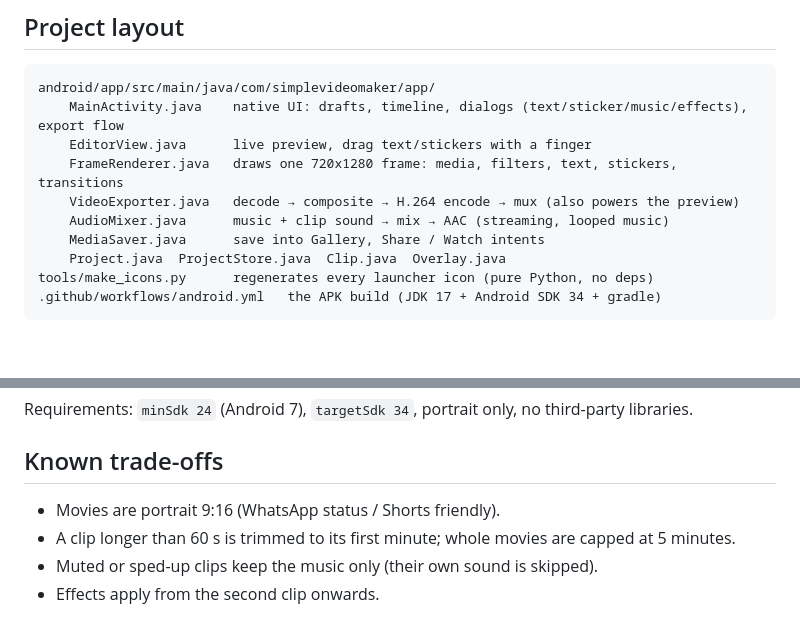
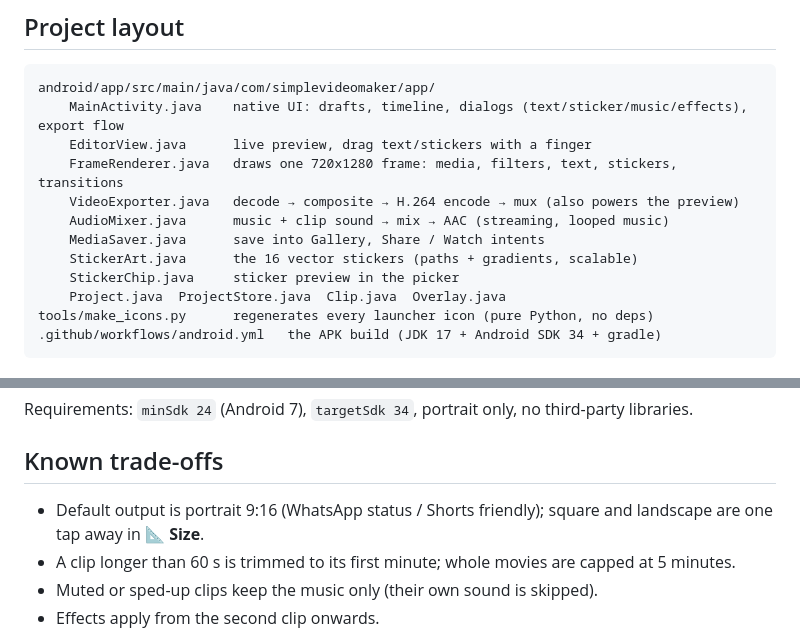
Before and after one commit to BHAI-DHEERAJ/3D-Game, a Markdown page: README.md, 2 parts joined by grey strips. GitHub-like rendering; blank space fills up the shorter version.

```diff
--- a/README.md
+++ b/README.md
@@ -80,6 +90,8 @@ android/app/src/main/java/com/simplevideomaker/app/
     VideoExporter.java   decode → composite → H.264 encode → mux (also powers the preview)
     AudioMixer.java      music + clip sound → mix → AAC (streaming, looped music)
     MediaSaver.java      save into Gallery, Share / Watch intents
+    StickerArt.java      the 16 vector stickers (paths + gradients, scalable)
+    StickerChip.java     sticker preview in the picker
     Project.java  ProjectStore.java  Clip.java  Overlay.java
 tools/make_icons.py      regenerates every launcher icon (pure Python, no deps)
 .github/workflows/android.yml   the APK build (JDK 17 + Android SDK 34 + gradle)
@@ -101,7 +113,8 @@ Requirements: `minSdk 24` (Android 7), `targetSdk 34`, portrait only, no third-p
 
 ## Known trade-offs
 
-* Movies are portrait 9:16 (WhatsApp status / Shorts friendly).
+* Default output is portrait 9:16 (WhatsApp status / Shorts friendly); square and landscape
+  are one tap away in **📐 Size**.
 * A clip longer than 60 s is trimmed to its first minute; whole movies are capped at 5 minutes.
 * Muted or sped-up clips keep the music only (their own sound is skipped).
 * Effects apply from the second clip onwards.
```
Also changed, not shown: other parts of README.md (+13 -3 lines), docs/stickers.png (added), 1 other file.
